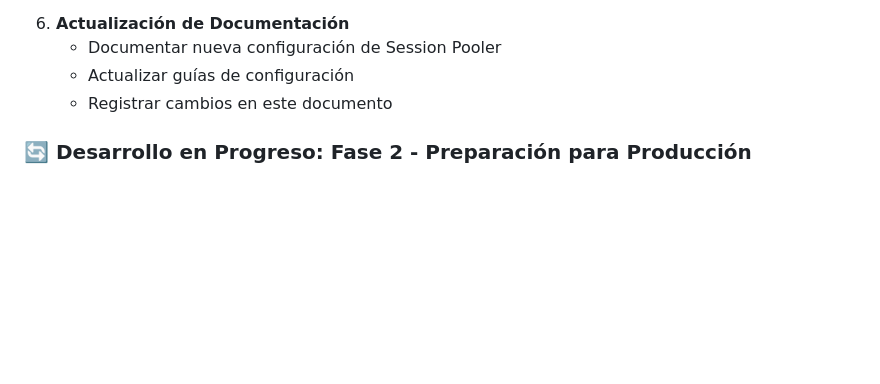
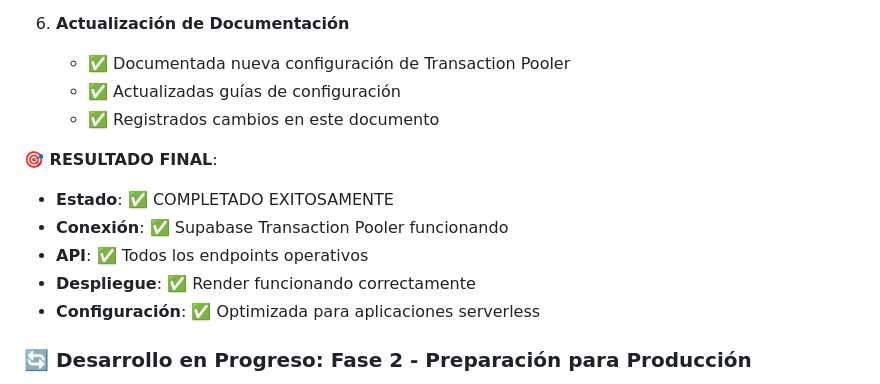
Before and after one commit to MrChorusman/Team_time_management, a Markdown page: PLAN_DESARROLLO_FASES_FUTURAS.md, the part around the change printed below. GitHub-like rendering; blank space fills up the shorter version.

```diff
--- a/PLAN_DESARROLLO_FASES_FUTURAS.md
+++ b/PLAN_DESARROLLO_FASES_FUTURAS.md
@@ -961,8 +961,15 @@ Actualización de las variables de entorno en Render para usar la configuración
 
 6. **Actualización de Documentación**
-   - Documentar nueva configuración de Session Pooler
-   - Actualizar guías de configuración
-   - Registrar cambios en este documento
+   - ✅ Documentada nueva configuración de Transaction Pooler
+   - ✅ Actualizadas guías de configuración
+   - ✅ Registrados cambios en este documento
+
+**🎯 RESULTADO FINAL**:
+- **Estado**: ✅ COMPLETADO EXITOSAMENTE
+- **Conexión**: ✅ Supabase Transaction Pooler funcionando
+- **API**: ✅ Todos los endpoints operativos
+- **Despliegue**: ✅ Render funcionando correctamente
+- **Configuración**: ✅ Optimizada para aplicaciones serverless
 
 ### **🔄 Desarrollo en Progreso: Fase 2 - Preparación para Producción**
 
```
Also changed, not shown: other parts of PLAN_DESARROLLO_FASES_FUTURAS.md (+24 -24 lines).
